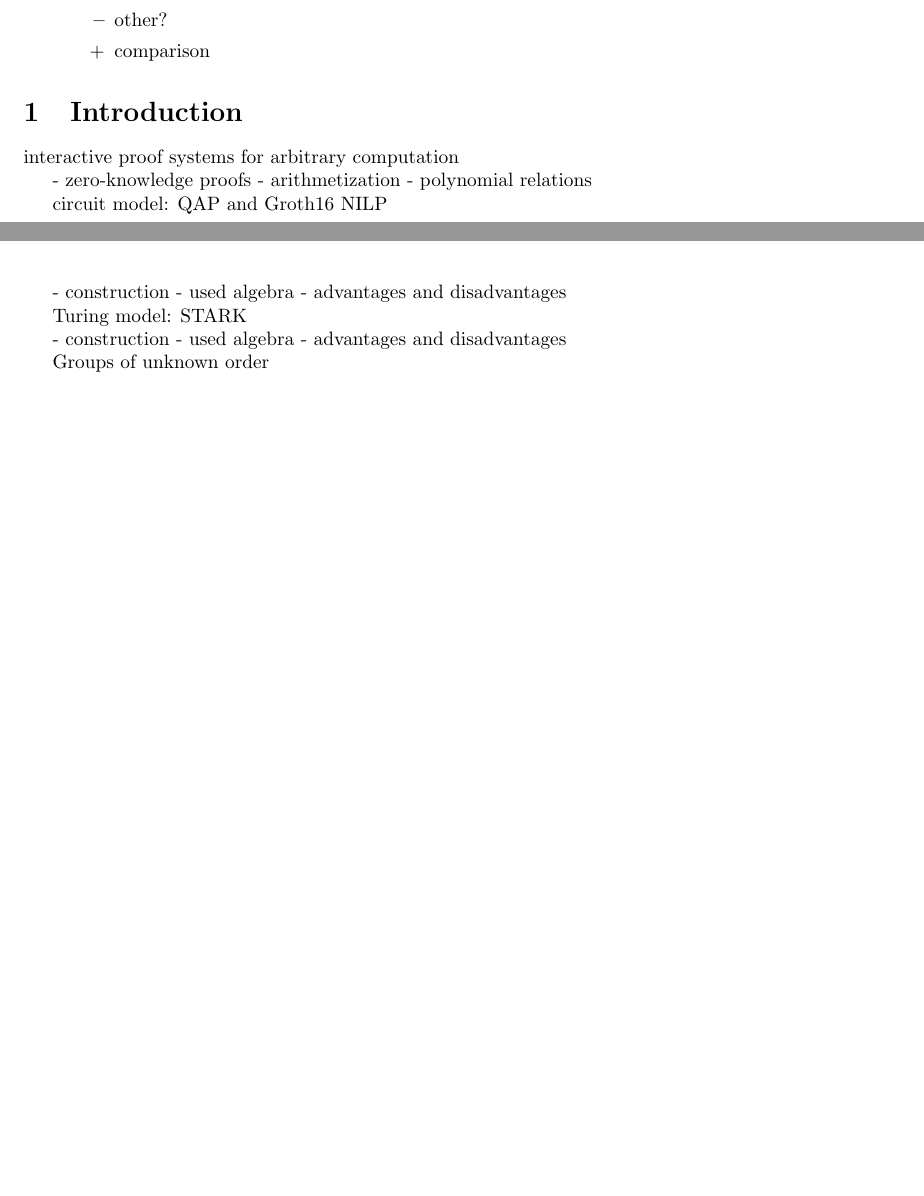
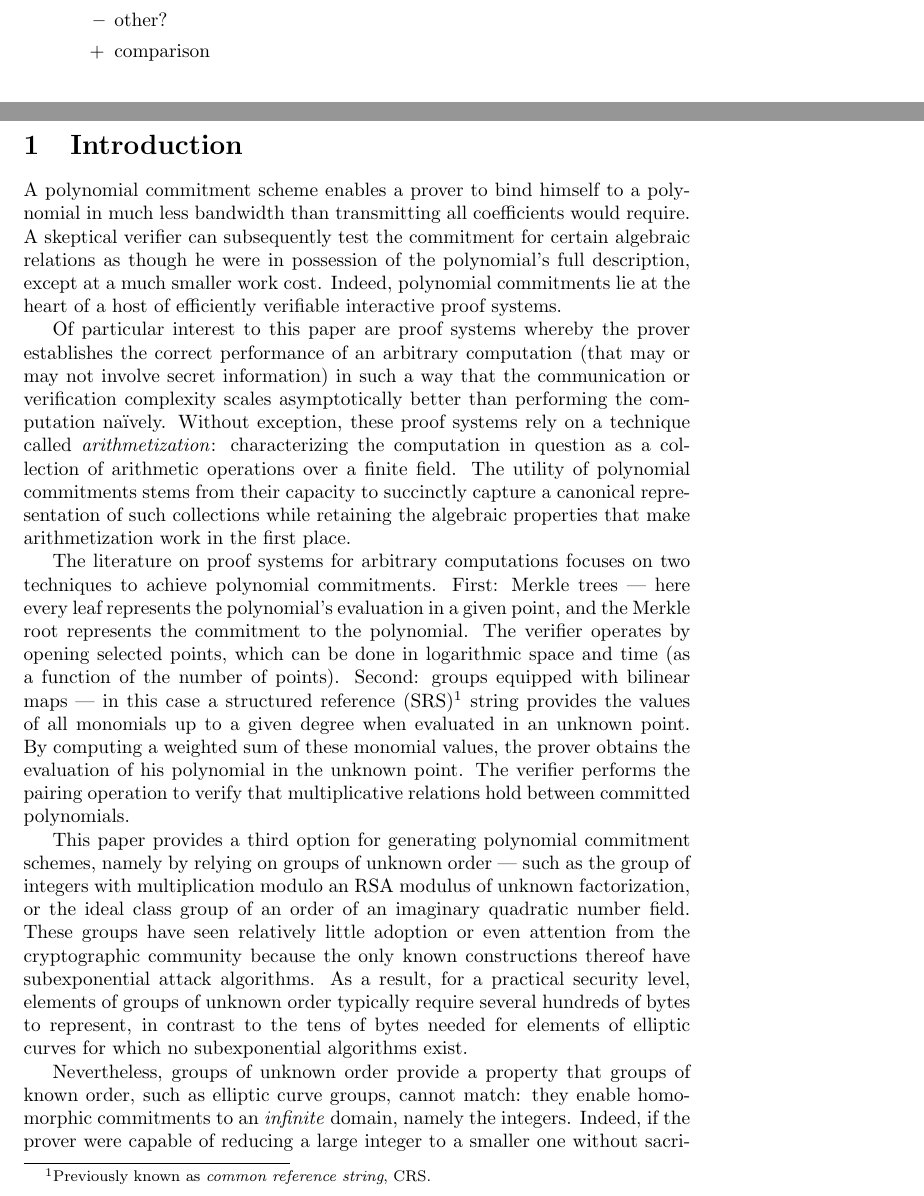
Before and after one commit to bbuenz/darker, a LaTeX document (polycommit.tex): two parts of pages 1 and 2 of 14 before the commit and two parts of pages 1 and 3 of 15 after it, joined at a grey line, cut so that both start at the same text, the shorter picture padded with empty space. Compiled offline with pdfLaTeX.

Commit message:
beginning of introduction

```diff
--- a/polycommit.tex
+++ b/polycommit.tex
@@ -86,21 +88,12 @@
 \section{Introduction}
 
-interactive proof systems for arbitrary computation
+A polynomial commitment scheme enables a prover to bind himself to a polynomial in much less bandwidth than transmitting all coefficients would require. A skeptical verifier can subsequently test the commitment for certain algebraic relations as though he were in possession of the polynomial's full description, except at a much smaller work cost. Indeed, polynomial commitments lie at the heart of a host of efficiently verifiable interactive proof systems.
 
- - zero-knowledge proofs
- - arithmetization
- - polynomial relations
+Of particular interest to this paper are proof systems whereby the prover establishes the correct performance of an arbitrary computation (that may or may not involve secret information) in such a way that the communication or verification complexity scales asymptotically better than performing the computation naïvely. Without exception, these proof systems rely on a technique called \emph{arithmetization}: characterizing the computation in question as a collection of arithmetic operations over a finite field. The utility of polynomial commitments stems from their capacity to succinctly capture a canonical representation of such collections while retaining the algebraic properties that make arithmetization work in the first place.
 
-circuit model: QAP and Groth16 NILP
+The literature on proof systems for arbitrary computations focuses on two techniques to achieve polynomial commitments. First: Merkle trees --- here every leaf represents the polynomial's evaluation in a given point, and the Merkle root represents the commitment to the polynomial. The verifier operates by opening selected points, which can be done in logarithmic space and time (as a function of the number of points). Second: groups equipped with bilinear maps --- in this case a structured reference (SRS)\footnote{Previously known as \emph{common reference string}, CRS.} string provides the values of all monomials up to a given degree when evaluated in an unknown point. By computing a weighted sum of these monomial values, the prover obtains the evaluation of his polynomial in the unknown point. The verifier performs the pairing operation to verify that multiplicative relations hold between committed polynomials.
 
- - construction
- - used algebra
- - advantages and disadvantages
+This paper provides a third option for generating polynomial commitment schemes, namely by relying on groups of unknown order --- such as the group of integers with multiplication modulo an RSA modulus of unknown factorization, or the ideal class group of an order of an imaginary quadratic number field. These groups have seen relatively little adoption or even attention from the cryptographic community because the only known constructions thereof have subexponential attack algorithms. As a result, for a practical security level, elements of groups of unknown order typically require several hundreds of bytes to represent, in contrast to the tens of bytes needed for elements of elliptic curves for which no subexponential algorithms exist.
 
-Turing model: STARK
+Nevertheless, groups of unknown order provide a property that groups of known order, such as elliptic curve groups, cannot match: they enable homomorphic  commitments to an \emph{infinite} domain, namely the integers. Indeed, if the prover were capable of reducing a large integer to a smaller one without sacrificing the homomorphic properties, then he must know the group's order. The power of integer commitments was already noted by Lipmaa~\cite{} who characterizes proof systems arising therefrom as \emph{Diophantine} --- a reference to the family of languages for which such proof systems establish. Specifically, a set $S \subset \mathbb{Z}^n$ is called \emph{Diophantine} if it is the projection onto the first $n \leq m$ coordinates of the set of roots to a polynomial $P(x_1, \ldots, x_m) \in \mathbb{Z}[x_1, \ldots, x_m]$. Much more recently, Wesolowski produced a conceptually simple verifiable delay function (VDF) which builds on a proof of correct exponentiation in groups of unknown order. Boneh \emph{et al.} developed accumulators and vector commitments (with batch openings) from groups of unknown order and a variant of Wesolowski's proof of correct exponentiation~\cite{}.
 
- - construction
- - used algebra
- - advantages and disadvantages
-
-Groups of unknown order
```
Also changed, not shown: polycommit.tex (7 more changed lines).
